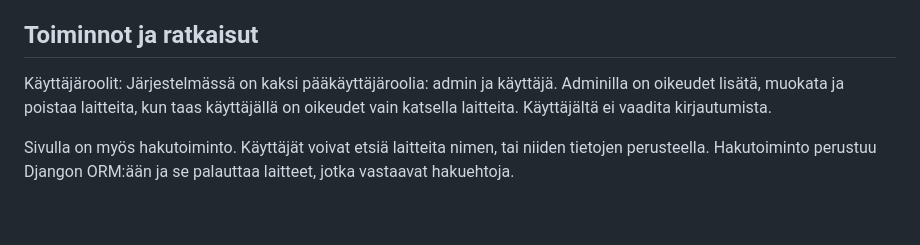
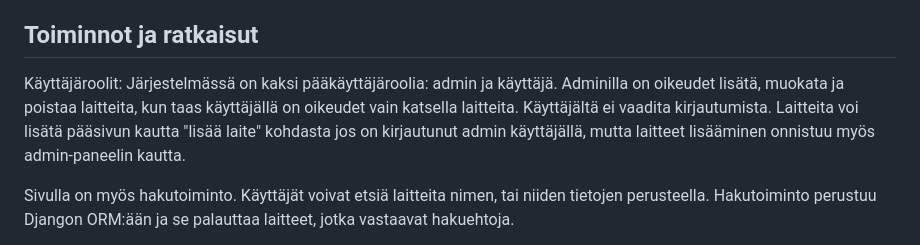
Before and after one commit to JarkkisN/verkonhallintasivu_tehtava, a Markdown page: README.md, the part around the change. Drawn GitHub-style; blank space fills up the shorter version.

```diff
--- a/README.md
+++ b/README.md
@@ -118,7 +118,7 @@ Frontend koostuu HTML-templaatteista, jotka on tyylitelty Bootstrapilla. Templaa
 
 ## Toiminnot ja ratkaisut
 
-Käyttäjäroolit: Järjestelmässä on kaksi pääkäyttäjäroolia: admin ja käyttäjä. Adminilla on oikeudet lisätä, muokata ja poistaa laitteita, kun taas käyttäjällä on oikeudet vain katsella laitteita. Käyttäjältä ei vaadita kirjautumista.
+Käyttäjäroolit: Järjestelmässä on kaksi pääkäyttäjäroolia: admin ja käyttäjä. Adminilla on oikeudet lisätä, muokata ja poistaa laitteita, kun taas käyttäjällä on oikeudet vain katsella laitteita. Käyttäjältä ei vaadita kirjautumista. Laitteita voi lisätä pääsivun kautta "lisää laite" kohdasta jos on kirjautunut admin käyttäjällä, mutta laitteet lisääminen onnistuu myös admin-paneelin kautta.
 
 Sivulla on myös hakutoiminto. Käyttäjät voivat etsiä laitteita nimen, tai niiden tietojen perusteella. Hakutoiminto perustuu Djangon ORM:ään ja se palauttaa laitteet, jotka vastaavat hakuehtoja.
 
```
